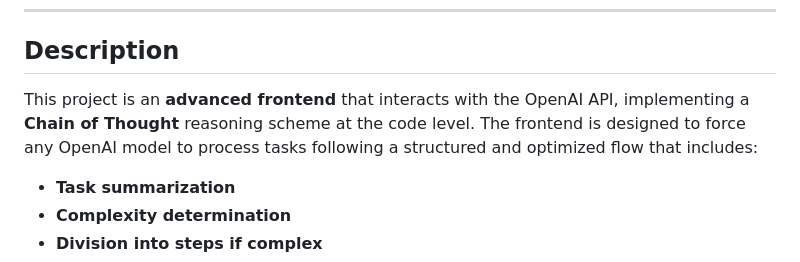
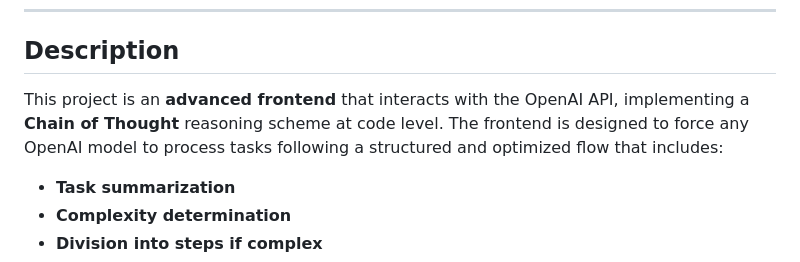
Before and after one commit to prometheusCo/betterChat, a Markdown page: README.md, the part around the change. GitHub-like rendering.

```diff
--- a/README.md
+++ b/README.md
@@ -4,7 +4,7 @@
 
 ## Description
 
-This project is an **advanced frontend** that interacts with the OpenAI API, implementing a **Chain of Thought** reasoning scheme at the code level. The frontend is designed to force any OpenAI model to process tasks following a structured and optimized flow that includes:
+This project is an **advanced frontend** that interacts with the OpenAI API, implementing a **Chain of Thought** reasoning scheme at  code level. The frontend is designed to force any OpenAI model to process tasks following a structured and optimized flow that includes:
 
 - **Task summarization**
 - **Complexity determination**
```
